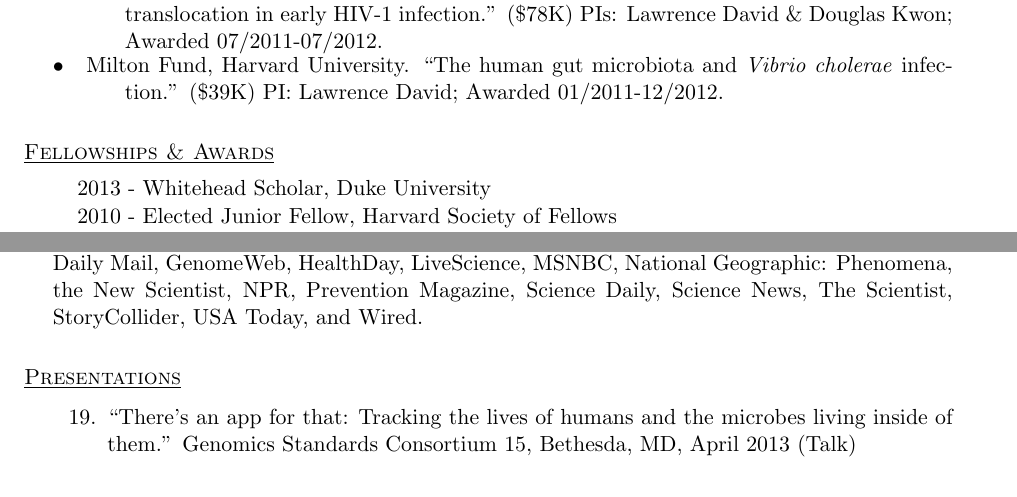
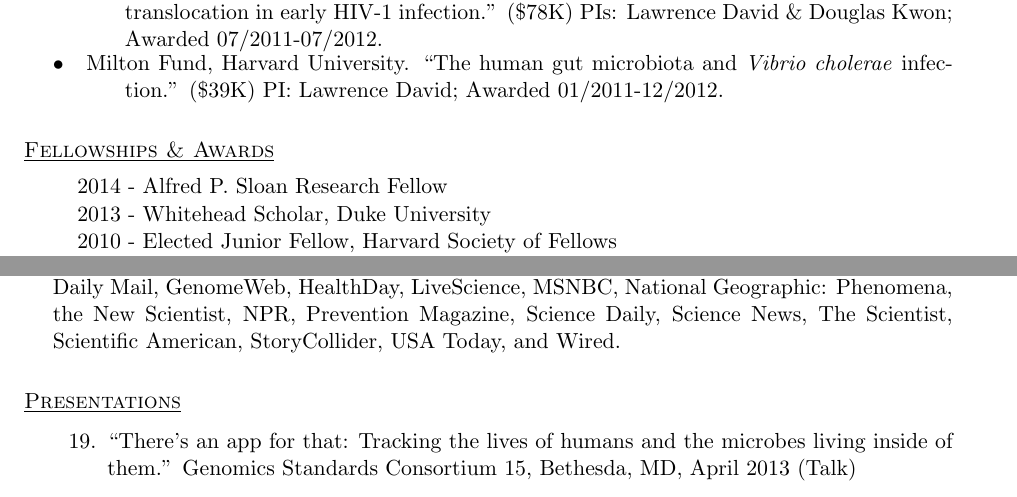
Before and after one commit to ladavid/cv, a LaTeX CV (lad_cv.tex): two parts of pages 2 and 3 of 4, joined at a grey line, cut so that both start at the same text. Compiled offline with pdfLaTeX.

Commit message:
pre-Feb 6 update

```diff
--- a/lad_cv.tex
+++ b/lad_cv.tex
@@ -160,6 +160,7 @@
 \section{\underline{\sc Fellowships \& Awards}}
 \vspace{.25in}
 \begin{list1}
+\item[] 2014 - Alfred P. Sloan Research Fellow % (\$50K)
 \item[] 2013 - Whitehead Scholar, Duke University% (\$50K)
 \item[] 2010 - Elected Junior Fellow, Harvard Society of Fellows% (\$180K)
 \item[] 2009 - MIT Whitaker Health Sciences Fund Fellowship %(\$30K)
@@ -228,7 +229,7 @@
 the BBC, Bloomberg, Boston Globe, the Daily Mail, GenomeWeb,
 HealthDay, LiveScience, MSNBC, National Geographic: Phenomena, the New
 Scientist, NPR, Prevention Magazine, Science Daily, Science News, The
-Scientist, StoryCollider, USA Today, and Wired.
+Scientist, Scientific American, StoryCollider, USA Today, and Wired.
 
 \section{\underline{\sc Presentations}}
 \vspace{.25in}
```
Also changed, not shown: lad_cv.pdf, 2 other files.
